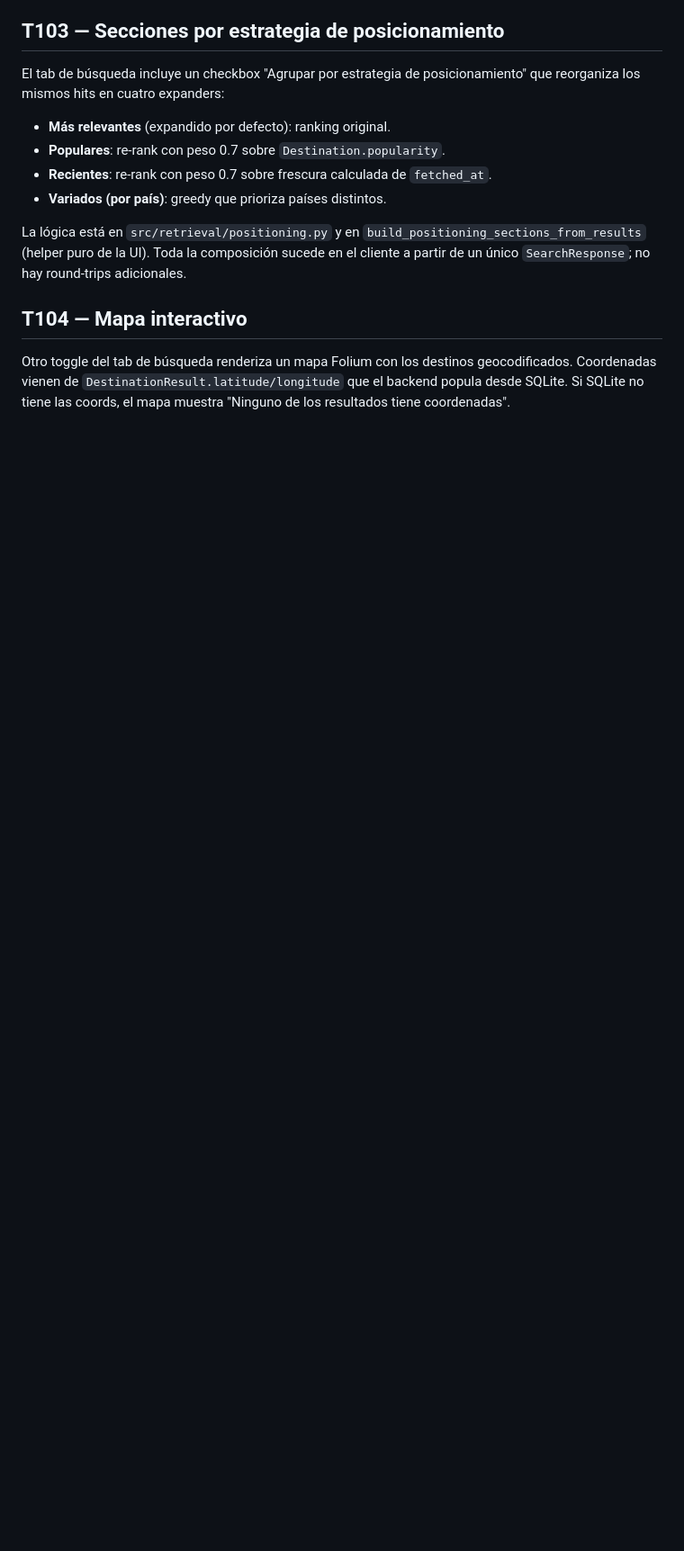
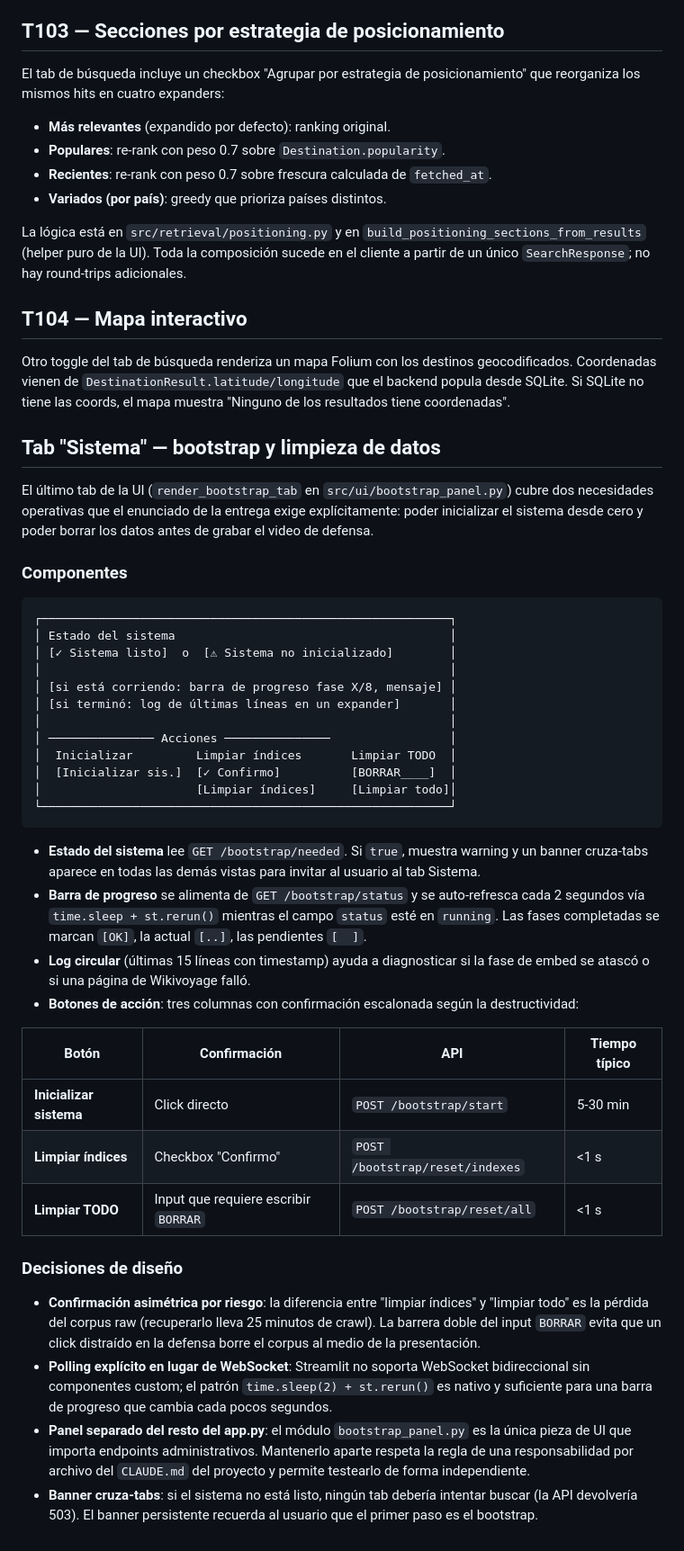
Before and after one commit to DayanCabrera2003/smart-tourism-engine, a Markdown page: docs/12_interfaz.md, the part around the change. Shown at 90% size. Rendered like a GitHub page; blank space fills up the shorter version.

Commit message:
Document Sistema tab in chapter 12
Adds a section covering the bootstrap UI panel: status banner, progress
bar with phase markers, log tail, three action buttons with asymmetric
confirmation (none/checkbox/typed BORRAR) and the polling pattern used
for live progress.

````diff
--- a/docs/12_interfaz.md
+++ b/docs/12_interfaz.md
@@ -327,3 +327,42 @@ La lógica está en `src/retrieval/positioning.py` y en `build_positioning_secti
 ## T104 — Mapa interactivo
 
 Otro toggle del tab de búsqueda renderiza un mapa Folium con los destinos geocodificados. Coordenadas vienen de `DestinationResult.latitude/longitude` que el backend popula desde SQLite. Si SQLite no tiene las coords, el mapa muestra "Ninguno de los resultados tiene coordenadas".
+
+## Tab "Sistema" — bootstrap y limpieza de datos
+
+El último tab de la UI (`render_bootstrap_tab` en `src/ui/bootstrap_panel.py`) cubre dos necesidades operativas que el enunciado de la entrega exige explícitamente: poder inicializar el sistema desde cero y poder borrar los datos antes de grabar el video de defensa.
+
+### Componentes
+
+```
+┌──────────────────────────────────────────────────────────┐
+│ Estado del sistema                                       │
+│ [✓ Sistema listo]  o  [⚠ Sistema no inicializado]        │
+│                                                          │
+│ [si está corriendo: barra de progreso fase X/8, mensaje] │
+│ [si terminó: log de últimas líneas en un expander]       │
+│                                                          │
+│ ─────────────── Acciones ───────────────                 │
+│  Inicializar         Limpiar índices       Limpiar TODO  │
+│  [Inicializar sis.]  [✓ Confirmo]          [BORRAR____]  │
+│                      [Limpiar índices]     [Limpiar todo]│
+└──────────────────────────────────────────────────────────┘
+```
+
+- **Estado del sistema** lee `GET /bootstrap/needed`. Si `true`, muestra warning y un banner cruza-tabs aparece en todas las demás vistas para invitar al usuario al tab Sistema.
+- **Barra de progreso** se alimenta de `GET /bootstrap/status` y se auto-refresca cada 2 segundos vía `time.sleep + st.rerun()` mientras el campo `status` esté en `running`. Las fases completadas se marcan `[OK]`, la actual `[..]`, las pendientes `[  ]`.
+- **Log circular** (últimas 15 líneas con timestamp) ayuda a diagnosticar si la fase de embed se atascó o si una página de Wikivoyage falló.
+- **Botones de acción**: tres columnas con confirmación escalonada según la destructividad:
+
+| Botón | Confirmación | API | Tiempo típico |
+|---|---|---|---|
+| **Inicializar sistema** | Click directo | `POST /bootstrap/start` | 5-30 min |
+| **Limpiar índices** | Checkbox "Confirmo" | `POST /bootstrap/reset/indexes` | <1 s |
+| **Limpiar TODO** | Input que requiere escribir `BORRAR` | `POST /bootstrap/reset/all` | <1 s |
+
+### Decisiones de diseño
+
+- **Confirmación asimétrica por riesgo**: la diferencia entre "limpiar índices" y "limpiar todo" es la pérdida del corpus raw (recuperarlo lleva 25 minutos de crawl). La barrera doble del input `BORRAR` evita que un click distraído en la defensa borre el corpus al medio de la presentación.
+- **Polling explícito en lugar de WebSocket**: Streamlit no soporta WebSocket bidireccional sin componentes custom; el patrón `time.sleep(2) + st.rerun()` es nativo y suficiente para una barra de progreso que cambia cada pocos segundos.
+- **Panel separado del resto del app.py**: el módulo `bootstrap_panel.py` es la única pieza de UI que importa endpoints administrativos. Mantenerlo aparte respeta la regla de una responsabilidad por archivo del `CLAUDE.md` del proyecto y permite testearlo de forma independiente.
+- **Banner cruza-tabs**: si el sistema no está listo, ningún tab debería intentar buscar (la API devolvería 503). El banner persistente recuerda al usuario que el primer paso es el bootstrap.
````
